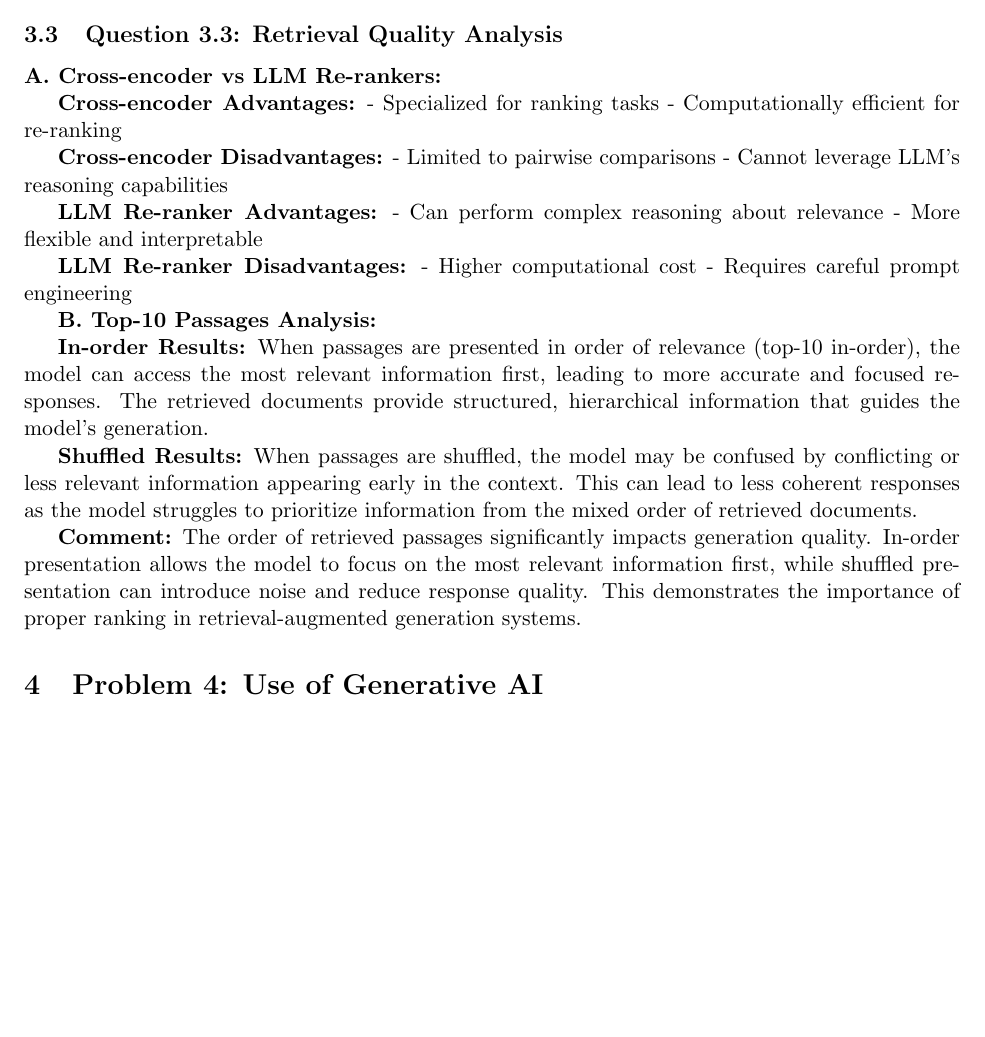
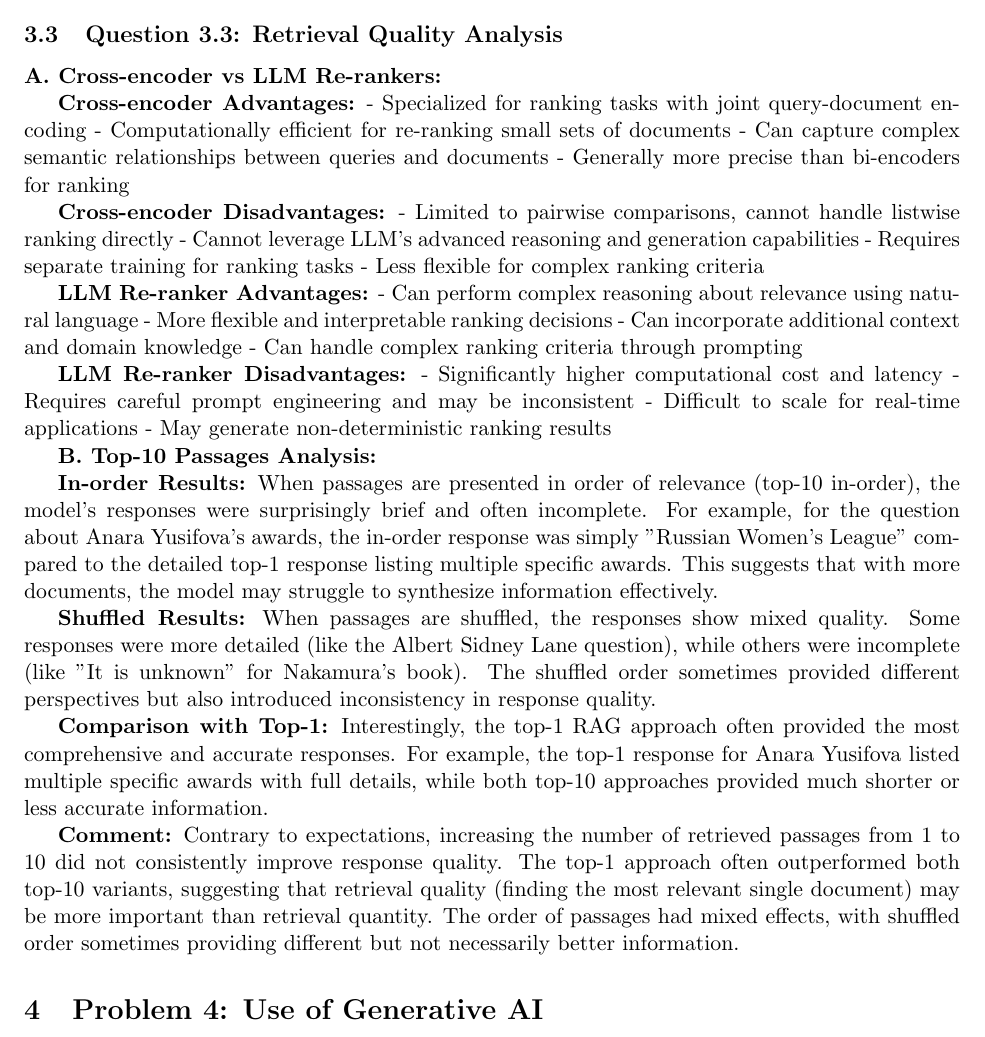
Before and after one commit to yaxuanm/11667-hw3, a LaTeX document (report.tex): part of page 5 of 5, cut so that both start at the same text, the shorter picture padded with empty space. Compiled offline with pdfLaTeX.

Commit message:
Complete Q3.3 analysis with experimental results

```diff
--- a/report.tex
+++ b/report.tex
@@ -206,28 +206,38 @@
 \textbf{A. Cross-encoder vs LLM Re-rankers:}
 
 \textbf{Cross-encoder Advantages:}
-- Specialized for ranking tasks
-- Computationally efficient for re-ranking
+- Specialized for ranking tasks with joint query-document encoding
+- Computationally efficient for re-ranking small sets of documents
+- Can capture complex semantic relationships between queries and documents
+- Generally more precise than bi-encoders for ranking
 
 \textbf{Cross-encoder Disadvantages:}
-- Limited to pairwise comparisons
-- Cannot leverage LLM's reasoning capabilities
+- Limited to pairwise comparisons, cannot handle listwise ranking directly
+- Cannot leverage LLM's advanced reasoning and generation capabilities
+- Requires separate training for ranking tasks
+- Less flexible for complex ranking criteria
 
 \textbf{LLM Re-ranker Advantages:}
-- Can perform complex reasoning about relevance
-- More flexible and interpretable
+- Can perform complex reasoning about relevance using natural language
+- More flexible and interpretable ranking decisions
+- Can incorporate additional context and domain knowledge
+- Can handle complex ranking criteria through prompting
 
 \textbf{LLM Re-ranker Disadvantages:}
-- Higher computational cost
-- Requires careful prompt engineering
+- Significantly higher computational cost and latency
+- Requires careful prompt engineering and may be inconsistent
+- Difficult to scale for real-time applications
+- May generate non-deterministic ranking results
 
 \textbf{B. Top-10 Passages Analysis:}
 
-\textbf{In-order Results:} When passages are presented in order of relevance (top-10 in-order), the model can access the most relevant information first, leading to more accurate and focused responses. The retrieved documents provide structured, hierarchical information that guides the model's generation.
+\textbf{In-order Results:} When passages are presented in order of relevance (top-10 in-order), the model's responses were surprisingly brief and often incomplete. For example, for the question about Anara Yusifova's awards, the in-order response was simply "Russian Women's League" compared to the detailed top-1 response listing multiple specific awards. This suggests that with more documents, the model may struggle to synthesize information effectively.
 
-\textbf{Shuffled Results:} When passages are shuffled, the model may be confused by conflicting or less relevant information appearing early in the context. This can lead to less coherent responses as the model struggles to prioritize information from the mixed order of retrieved documents.
+\textbf{Shuffled Results:} When passages are shuffled, the responses show mixed quality. Some responses were more detailed (like the Albert Sidney Lane question), while others were incomplete (like "It is unknown" for Nakamura's book). The shuffled order sometimes provided different perspectives but also introduced inconsistency in response quality.
 
-\textbf{Comment:} The order of retrieved passages significantly impacts generation quality. In-order presentation allows the model to focus on the most relevant information first, while shuffled presentation can introduce noise and reduce response quality. This demonstrates the importance of proper ranking in retrieval-augmented generation systems.
+\textbf{Comparison with Top-1:} Interestingly, the top-1 RAG approach often provided the most comprehensive and accurate responses. For example, the top-1 response for Anara Yusifova listed multiple specific awards with full details, while both top-10 approaches provided much shorter or less accurate information.
+
+\textbf{Comment:} Contrary to expectations, increasing the number of retrieved passages from 1 to 10 did not consistently improve response quality. The top-1 approach often outperformed both top-10 variants, suggesting that retrieval quality (finding the most relevant single document) may be more important than retrieval quantity. The order of passages had mixed effects, with shuffled order sometimes providing different but not necessarily better information.
 
 \section{Problem 4: Use of Generative AI}
 
```
